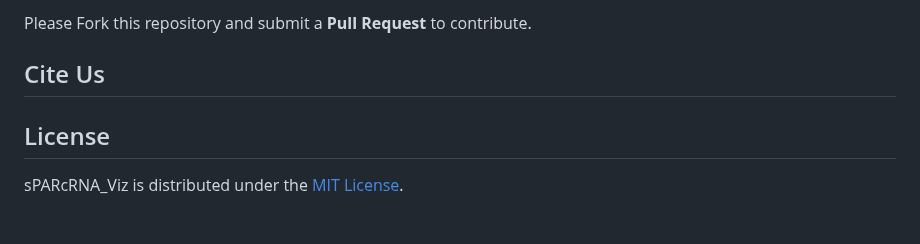
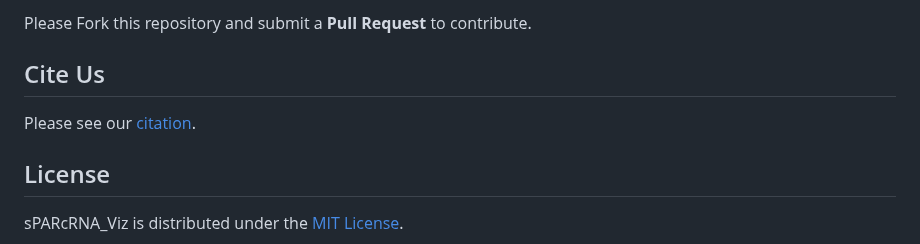
Before and after one commit to SPARC-FAIR-Codeathon/sPARcRNA_Viz, a Markdown page: README.md, the part around the change. Rendered like a GitHub page; blank space fills up the shorter version.

Commit message:
Update README.md
Added citation

```diff
--- a/README.md
+++ b/README.md
@@ -169,7 +169,7 @@ Please utilize the **Issues** tab of this repository should you encounter any pr
 ## How to Contribute
 Please Fork this repository and submit a **Pull Request** to contribute.
 ## Cite Us
-
+Please see our [citation](CITATION.cff).
 ## License
 sPARcRNA_Viz is distributed under the [MIT License](LICENSE).
 ## Team
```
